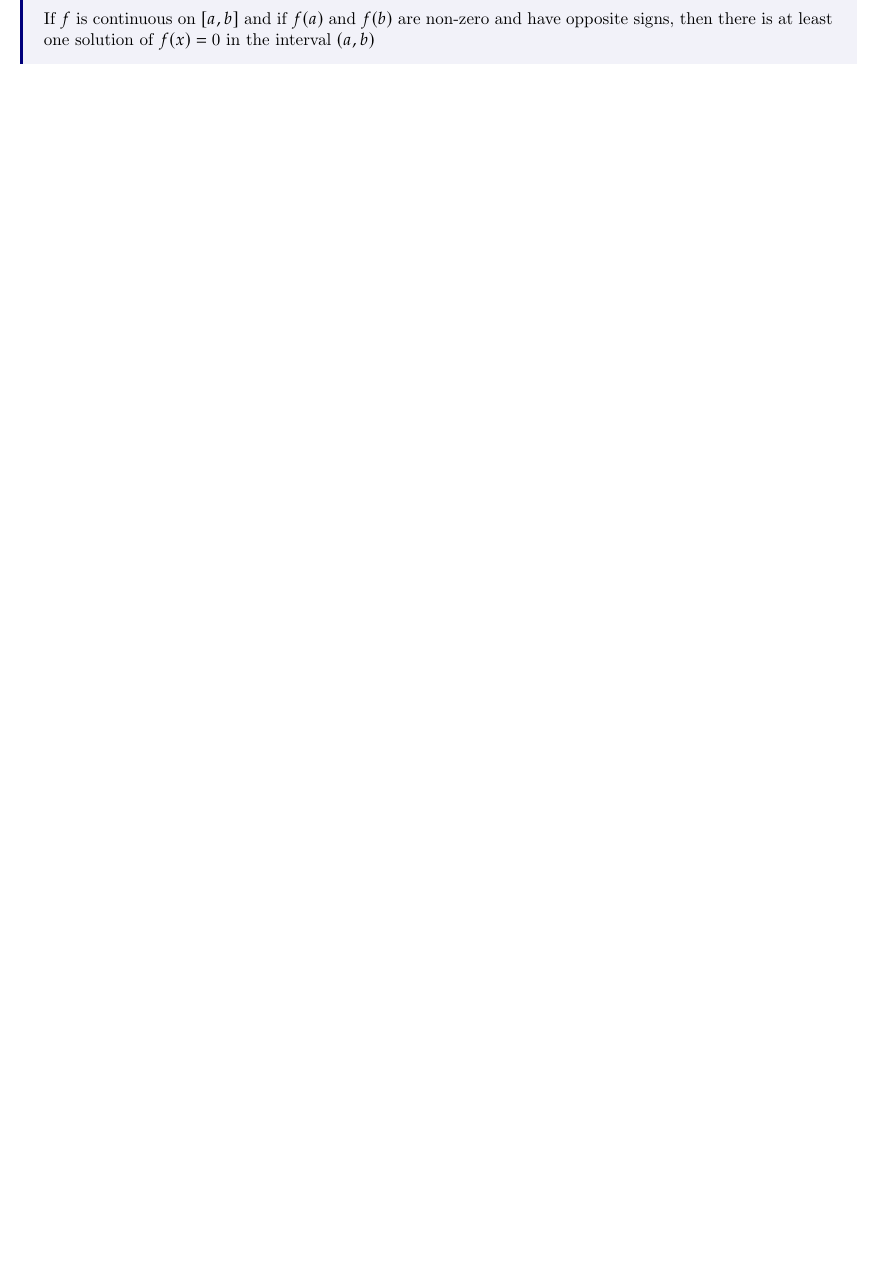
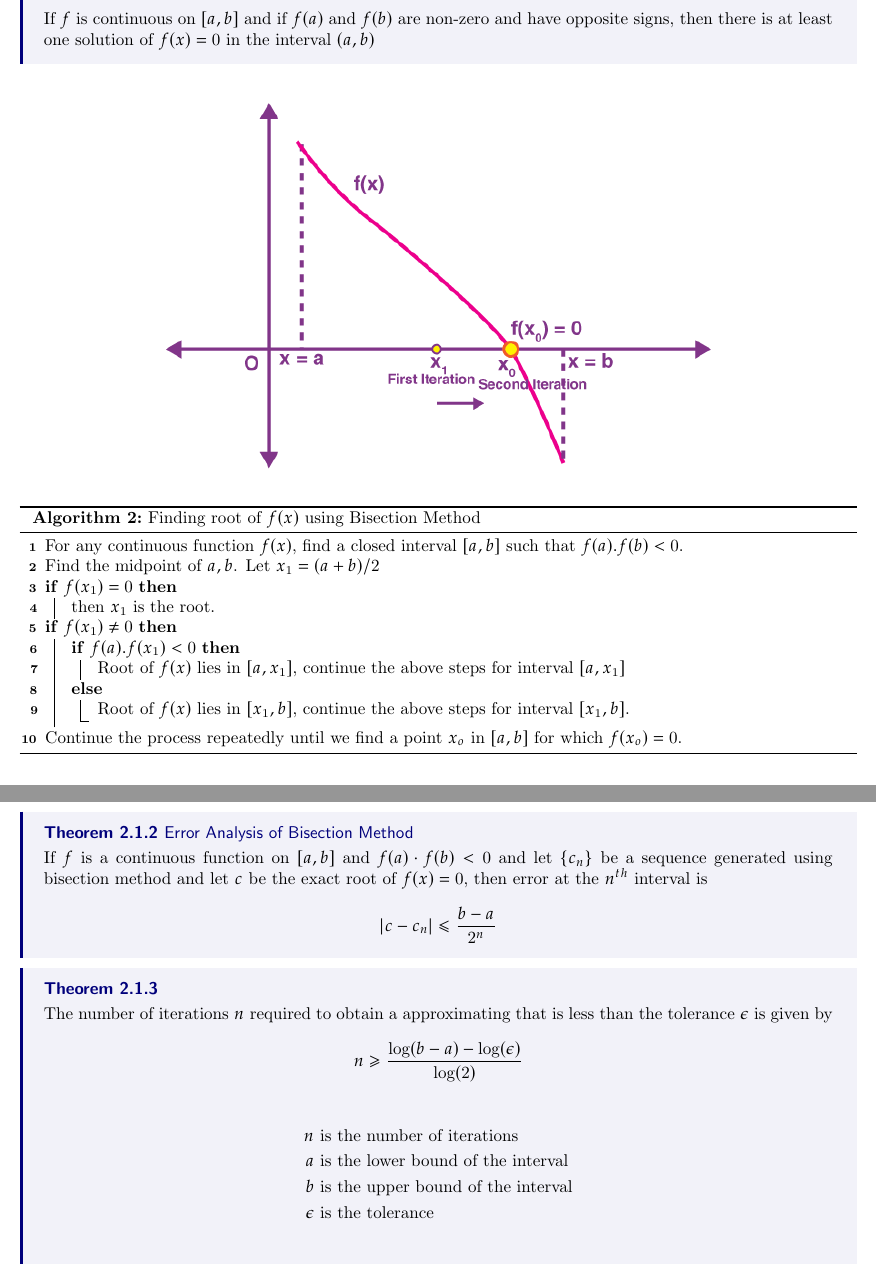
Before and after one commit to Hypxr-7/Notes, a LaTeX thesis (Numerical-Analysis/main.tex, which reads Numerical-Analysis/chapters/ch2/sec1.tex): part of page 6 of 6 before the commit and two parts of pages 6 and 7 of 7 after it, the two joined at a grey line, cut so that both start at the same text, the shorter picture padded with empty space. Compiled offline with pdfLaTeX.

Commit message:
Add numerical-analysis chapter-2 section-1

```diff
--- a/Numerical-Analysis/chapters/ch2/sec1.tex
+++ b/Numerical-Analysis/chapters/ch2/sec1.tex
@@ -5,3 +5,50 @@
 \thm{Intermediate Value Theorem}{
     If $f$ is continuous on $[a,b]$ and if $f(a)$ and $f(b)$ are non-zero and have opposite signs, then there is at least one solution of $f(x) = 0$ in the interval $(a,b)$
 }
+
+\begin{figure}[h]
+    \includegraphics[width=12cm]{images/img-2-1.png}
+    \centering
+\end{figure}
+
+\begin{algorithm}[H]
+    For any continuous function $f(x)$, find a closed interval $[a, b]$ such that $f(a).f(b) < 0$. \\
+    Find the midpoint of $a, b$. Let $x_1 = (a + b)/2$ \\
+    \uIf{$f(x_1) = 0$}{
+        then $x_1$ is the root. \\
+    }
+    \uIf{$f(x_1) \neq 0$}{
+        \uIf{$f(a).f(x_1) < 0$}{
+            Root of $f(x)$ lies in $[a, x_1]$, continue the above steps for interval $[a, x_1]$ \\
+        }
+        \Else{
+            Root of $f(x)$ lies in $[x_1, b]$, continue the above steps for interval $[x_1, b]$. \\
+        }
+    }
+    Continue the process repeatedly until we find a point $x_o$ in $[a, b]$ for which $f(x_o) = 0$.
+
+    \caption{Finding root of $f(x)$ using Bisection Method}
+\end{algorithm}
+
+\thm{Error Analysis of Bisection Method}{
+    If $f$ is a continuous function on $[a,b]$ and $f(a)\cdot f(b) < 0$ and let $\{c_n\}$ be a sequence generated using bisection method and let $c$ be the exact root of $f(x)=0$, then error at the $n^{th}$ interval is
+    \begin{equation*}
+        |c-c_n| \leq \frac{b-a}{2^n}
+    \end{equation*}
+}
+
+\thm{}{
+    The number of iterations $n$ required to obtain a approximating that is less than the tolerance $\epsilon$ is given by
+    \begin{equation*}
+        n \geq \frac{\log(b-a) - \log(\epsilon)}{\log(2)}
+    \end{equation*}
+
+    \begin{center}
+        \begin{align*}
+            n &\text{ is the number of iterations} \\
+            a &\text{ is the lower bound of the interval} \\
+            b &\text{ is the upper bound of the interval} \\
+            \epsilon &\text{ is the tolerance} \\
+        \end{align*}
+    \end{center}
+}
```
Also changed, not shown: Numerical-Analysis/images/img-2-1.png (added), Numerical-Analysis/main.pdf.
